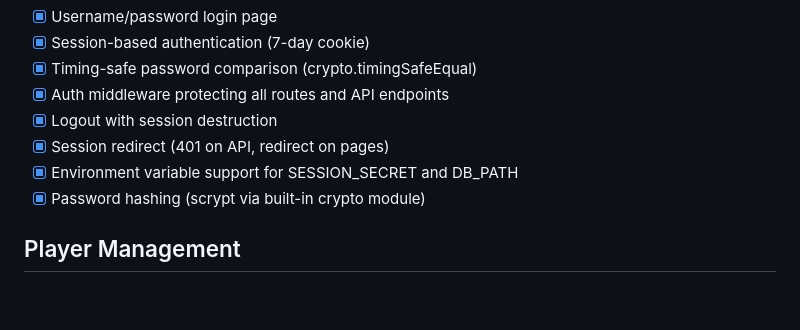
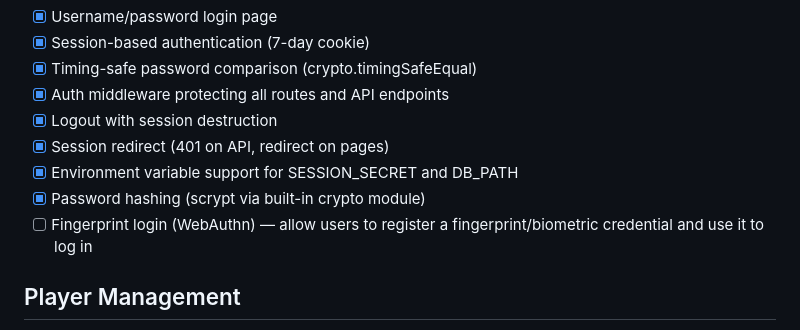
Before and after one commit to leuthera/tt-tracker, a Markdown page: TODO.md, the part around the change. Drawn GitHub-style; blank space fills up the shorter version.

Commit message:
Add fingerprint login (WebAuthn) to TODO
Co-Authored-By: Claude Opus 4.6 <noreply@anthropic.com>

```diff
--- a/TODO.md
+++ b/TODO.md
@@ -10,6 +10,7 @@
 - [x] Session redirect (401 on API, redirect on pages)
 - [x] Environment variable support for SESSION_SECRET and DB_PATH
 - [x] Password hashing (scrypt via built-in crypto module)
+- [ ] Fingerprint login (WebAuthn) — allow users to register a fingerprint/biometric credential and use it to log in
 
 ## Player Management
 
```
